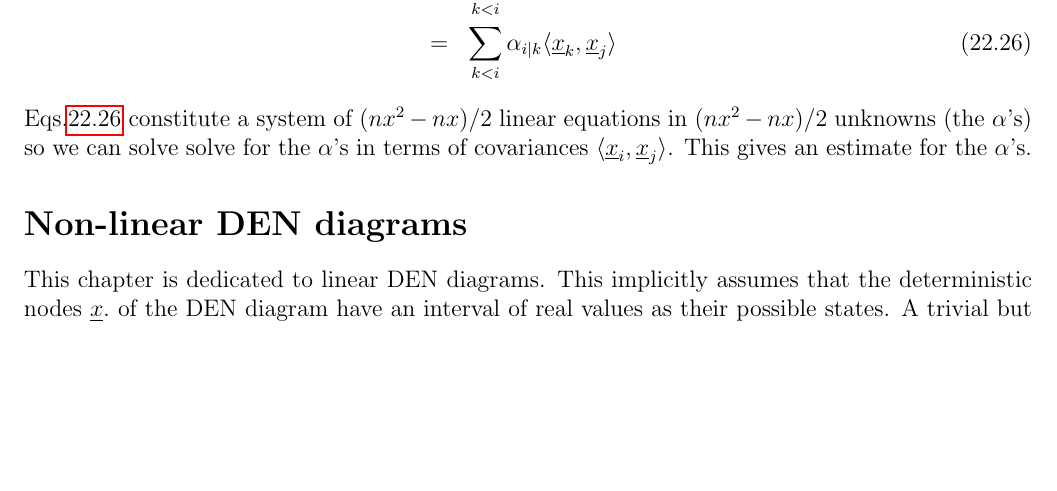
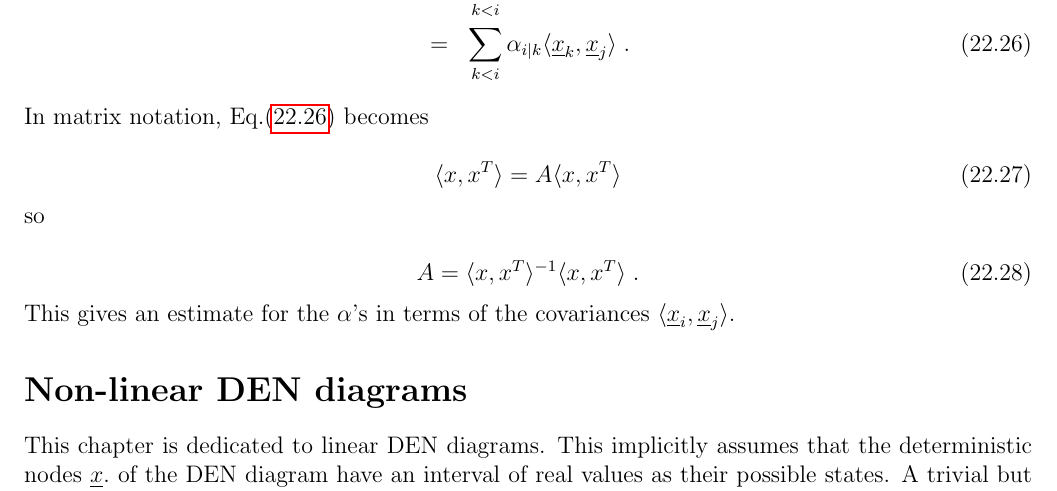
Before and after one commit to rrtucci/Bayesuvius, a LaTeX thesis (main.tex, which reads linear-sys/linear-sys.tex): part of page 90 of 186, cut so that both start at the same text, the shorter picture padded with empty space. Compiled offline with pdfLaTeX.

```diff
--- a/linear-sys/linear-sys.tex
+++ b/linear-sys/linear-sys.tex
@@ -470,17 +470,25 @@
 \\
 &=&
 \sum_{k<i}\alp_{i|k}\av{\rvx_k, \rvx_j}
+\;.
 \label{eq-alp-covs-gen}
 \eeqa
-Eqs.\ref{eq-alp-covs-gen}
-constitute a system of
-$(nx^2-nx)/2$ linear  equations in
-$(nx^2-nx)/2$ unknowns
-(the $\alpha$'s) so we can solve
-solve for the $\alpha$'s in terms
-of covariances $\av{\rvx_i, \rvx_j}$.
+In matrix notation,
+Eq.(\ref{eq-alp-covs-gen}) becomes
+
+\beq
+\av{x, x^T}=A\av{x, x^T}
+\eeq
+so
+
+\beq
+A = \av{x, x^T}^{-1}\av{x, x^T}
+\;.
+\eeq
 This gives an estimate
-for the $\alp$'s.
+for the $\alp$'s
+in terms of the
+ covariances $\av{\rvx_i, \rvx_j}$.
 
 \section*{Non-linear DEN diagrams}
 This chapter
```
Also changed, not shown: main.pdf.
